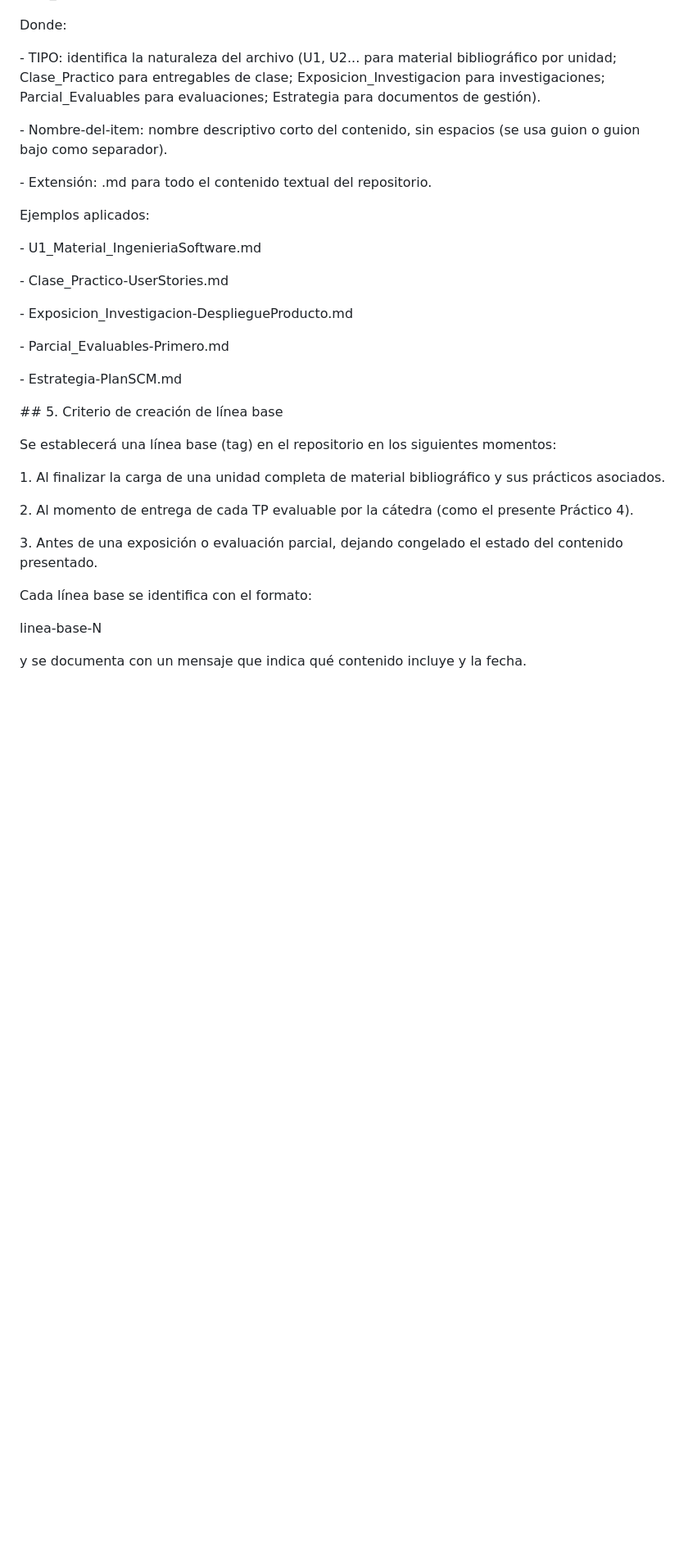
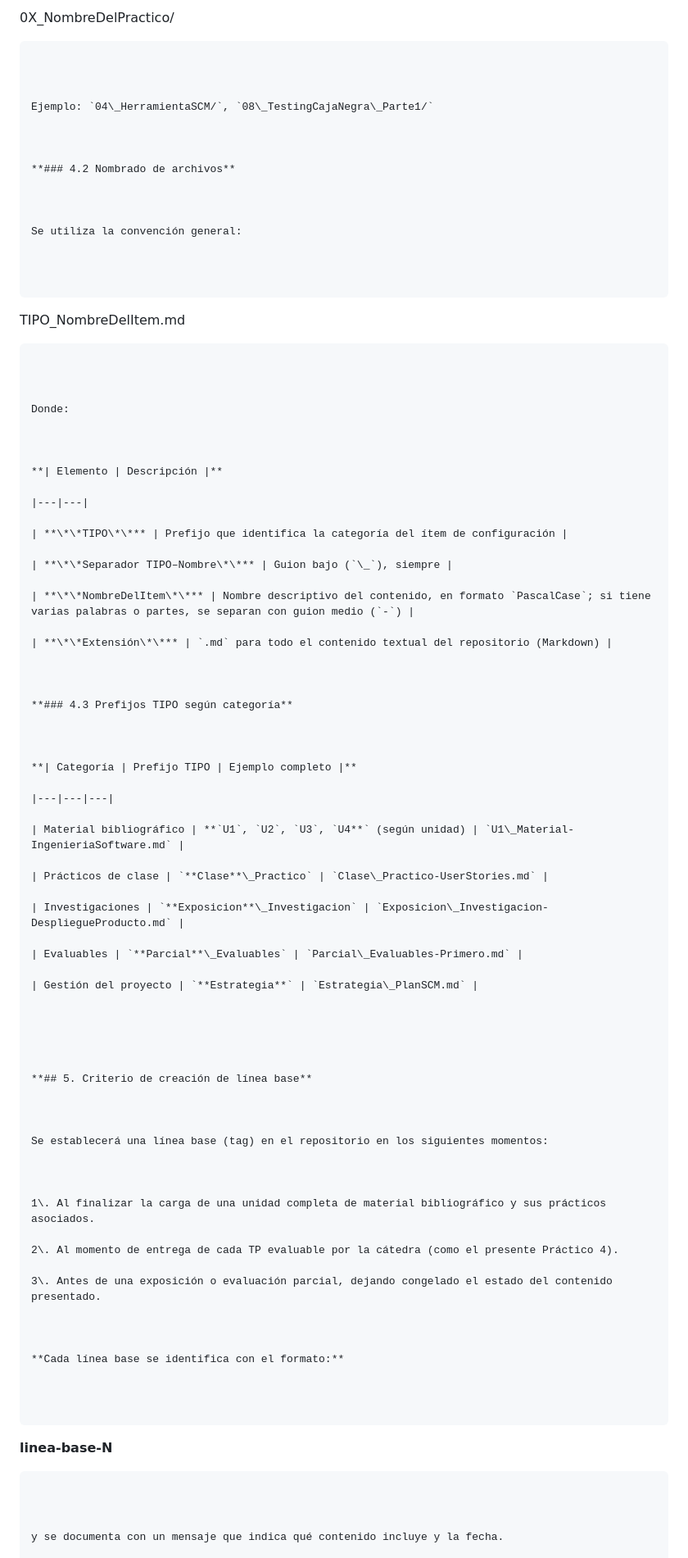
Before and after one commit to angela2022A/ISW_Repo_G3, a Markdown page: PlanSCM/Estrategia_PlanSCM.md, the part around one of its changes. Shown at 82% size. Drawn GitHub-style; blank space fills up the shorter version.

Commit message:
Cambios en las deficiones del archivo Estrategia_PlanSCM.md

````diff
--- a/PlanSCM/Estrategia_PlanSCM.md
+++ b/PlanSCM/Estrategia_PlanSCM.md
@@ -110,31 +217,70 @@ TIPO\_Nombre-del-item.md
+0X\_NombreDelPractico/
+
+```
+
+
+
+Ejemplo: `04\_HerramientaSCM/`, `08\_TestingCajaNegra\_Parte1/`
+
+
+
+**### 4.2 Nombrado de archivos**
+
+
+
+Se utiliza la convención general:
+
+
+
+```
+
+TIPO\_NombreDelItem.md
+
+```
 
 
 
 Donde:
 
-\- TIPO: identifica la naturaleza del archivo (U1, U2... para material bibliográfico por unidad; Clase\_Practico para entregables de clase; Exposicion\_Investigacion para investigaciones; Parcial\_Evaluables para evaluaciones; Estrategia para documentos de gestión).
 
-\- Nombre-del-item: nombre descriptivo corto del contenido, sin espacios (se usa guion o guion bajo como separador).
 
-\- Extensión: .md para todo el contenido textual del repositorio.
+**| Elemento | Descripción |**
+
+|---|---|
+
+| **\*\*TIPO\*\*** | Prefijo que identifica la categoría del ítem de configuración |
+
+| **\*\*Separador TIPO–Nombre\*\*** | Guion bajo (`\_`), siempre |
+
+| **\*\*NombreDelItem\*\*** | Nombre descriptivo del contenido, en formato `PascalCase`; si tiene varias palabras o partes, se separan con guion medio (`-`) |
+
+| **\*\*Extensión\*\*** | `.md` para todo el contenido textual del repositorio (Markdown) |
 
 
 
-Ejemplos aplicados:
-
-\- U1\_Material\_IngenieriaSoftware.md
-
-\- Clase\_Practico-UserStories.md
-
-\- Exposicion\_Investigacion-DespliegueProducto.md
-
-\- Parcial\_Evaluables-Primero.md
-
-\- Estrategia-PlanSCM.md
+**### 4.3 Prefijos TIPO según categoría**
 
 
 
-\## 5. Criterio de creación de línea base
+**| Categoría | Prefijo TIPO | Ejemplo completo |**
+
+|---|---|---|
+
+| Material bibliográfico | **`U1`, `U2`, `U3`, `U4**` (según unidad) | `U1\_Material-IngenieriaSoftware.md` |
+
+| Prácticos de clase | `**Clase**\_Practico` | `Clase\_Practico-UserStories.md` |
+
+| Investigaciones | `**Exposicion**\_Investigacion` | `Exposicion\_Investigacion-DespliegueProducto.md` |
+
+| Evaluables | `**Parcial**\_Evaluables` | `Parcial\_Evaluables-Primero.md` |
+
+| Gestión del proyecto | `**Estrategia**` | `Estrategia\_PlanSCM.md` |
+
+
+
+
+
+**## 5. Criterio de creación de línea base**
 
 
 
@@ -150,11 +296,15 @@ Se establecerá una línea base (tag) en el repositorio en los siguientes moment
 
 
 
-Cada línea base se identifica con el formato:
+**Cada línea base se identifica con el formato:**
 
 
 
-linea-base-N
+```
+
+**linea-base-N**
+
+```
 
 
 
````
Also changed, not shown: other parts of PlanSCM/Estrategia_PlanSCM.md (+143 -32 lines).
